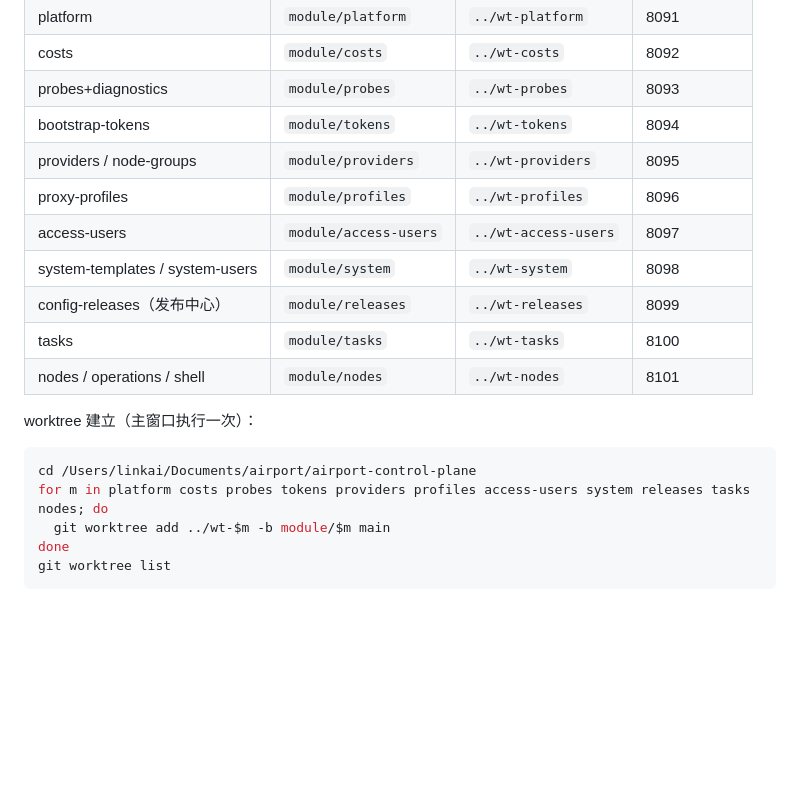
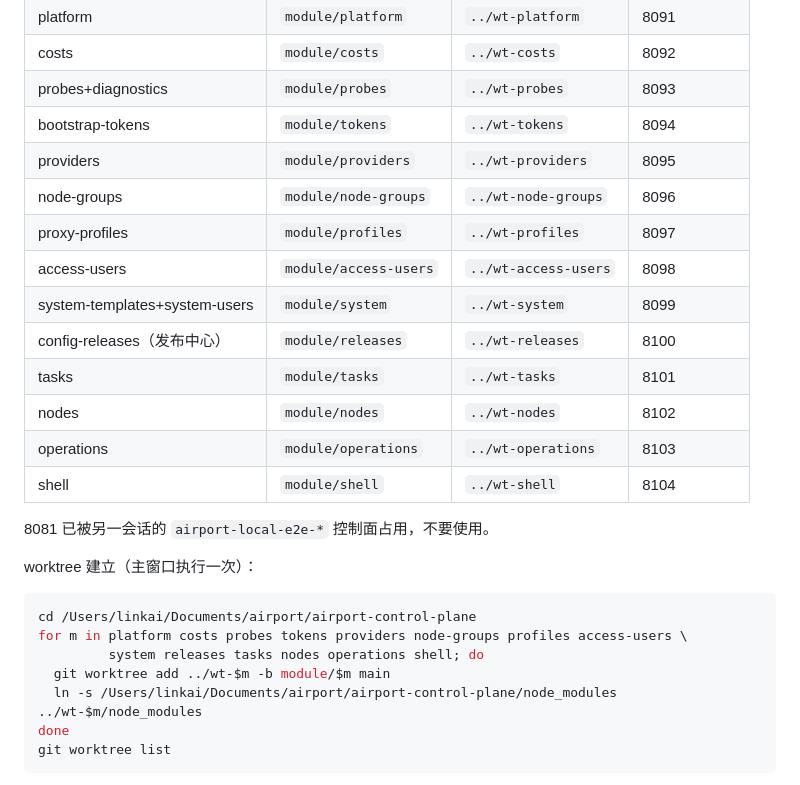
Before and after one commit to augus7737/airport-control-plane, a Markdown page: docs/parallel-development.md, the part around the change. GitHub-like rendering; blank space fills up the shorter version.

Commit message:
docs: 并行开发窗口按模块拆分到 14 个 worktree 端口

````diff
--- a/docs/parallel-development.md
+++ b/docs/parallel-development.md
@@ -235,20 +235,27 @@
 | costs | `module/costs` | `../wt-costs` | 8092 |
 | probes+diagnostics | `module/probes` | `../wt-probes` | 8093 |
 | bootstrap-tokens | `module/tokens` | `../wt-tokens` | 8094 |
-| providers / node-groups | `module/providers` | `../wt-providers` | 8095 |
-| proxy-profiles | `module/profiles` | `../wt-profiles` | 8096 |
-| access-users | `module/access-users` | `../wt-access-users` | 8097 |
-| system-templates / system-users | `module/system` | `../wt-system` | 8098 |
-| config-releases（发布中心） | `module/releases` | `../wt-releases` | 8099 |
-| tasks | `module/tasks` | `../wt-tasks` | 8100 |
-| nodes / operations / shell | `module/nodes` | `../wt-nodes` | 8101 |
+| providers | `module/providers` | `../wt-providers` | 8095 |
+| node-groups | `module/node-groups` | `../wt-node-groups` | 8096 |
+| proxy-profiles | `module/profiles` | `../wt-profiles` | 8097 |
+| access-users | `module/access-users` | `../wt-access-users` | 8098 |
+| system-templates+system-users | `module/system` | `../wt-system` | 8099 |
+| config-releases（发布中心） | `module/releases` | `../wt-releases` | 8100 |
+| tasks | `module/tasks` | `../wt-tasks` | 8101 |
+| nodes | `module/nodes` | `../wt-nodes` | 8102 |
+| operations | `module/operations` | `../wt-operations` | 8103 |
+| shell | `module/shell` | `../wt-shell` | 8104 |
+
+8081 已被另一会话的 `airport-local-e2e-*` 控制面占用，不要使用。
 
 worktree 建立（主窗口执行一次）：
 
 ```bash
 cd /Users/linkai/Documents/airport/airport-control-plane
-for m in platform costs probes tokens providers profiles access-users system releases tasks nodes; do
+for m in platform costs probes tokens providers node-groups profiles access-users \
+         system releases tasks nodes operations shell; do
   git worktree add ../wt-$m -b module/$m main
+  ln -s /Users/linkai/Documents/airport/airport-control-plane/node_modules ../wt-$m/node_modules
 done
 git worktree list
 ```
````
